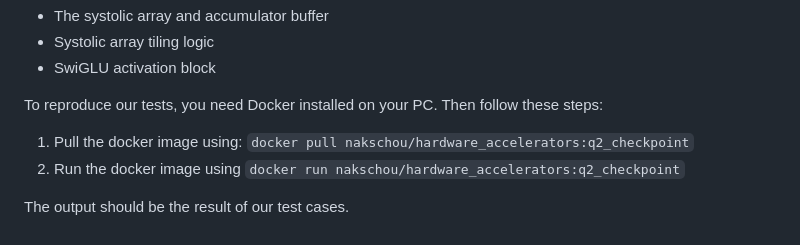
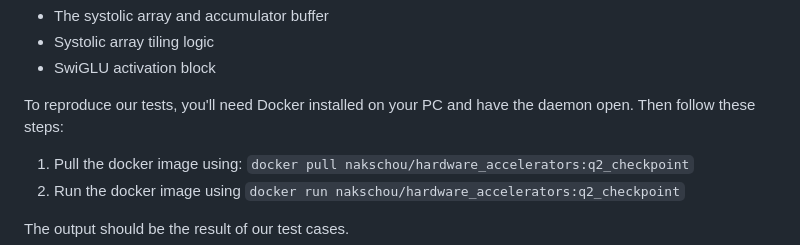
Before and after one commit to ninjakaib/hardware-accelerators, a Markdown page: README.md, the part around the change. Drawn GitHub-style.

```diff
--- a/README.md
+++ b/README.md
@@ -45,7 +45,7 @@ We've also implemented the following but have yet to build out the test suite fo
 - Systolic array tiling logic
 - SwiGLU activation block
 
-To reproduce our tests, you need Docker installed on your PC. Then follow these steps:
+To reproduce our tests, you'll need Docker installed on your PC and have the daemon open. Then follow these steps:
 
 1. Pull the docker image using: `docker pull nakschou/hardware_accelerators:q2_checkpoint`
 2. Run the docker image using `docker run nakschou/hardware_accelerators:q2_checkpoint`
```
